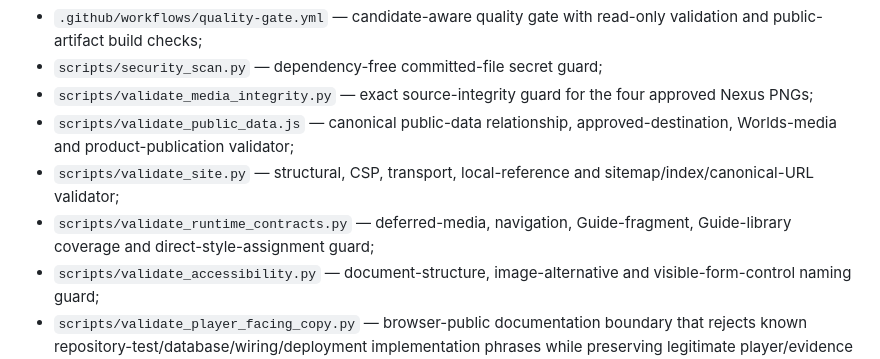
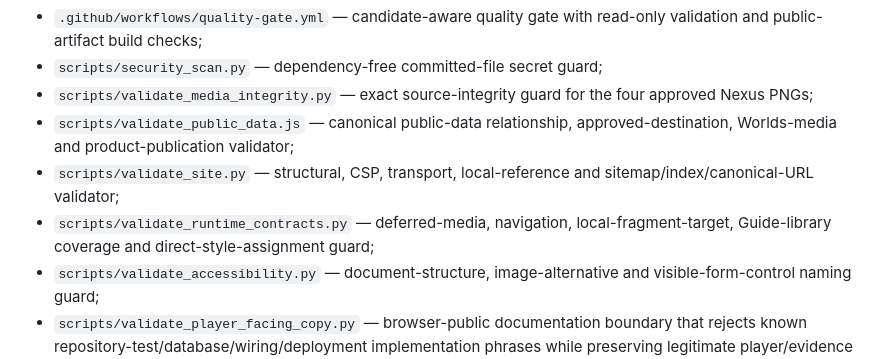
Before and after one commit to xKlezee/PixelWeb, a Markdown page: docs/README.md, the part around the change. Rendered like a GitHub page.

Commit message:
Document local fragment integrity guard

```diff
--- a/docs/README.md
+++ b/docs/README.md
@@ -32,7 +32,7 @@ Repository-level automated controls live outside this directory:
 - `scripts/validate_media_integrity.py` — exact source-integrity guard for the four approved Nexus PNGs;
 - `scripts/validate_public_data.js` — canonical public-data relationship, approved-destination, Worlds-media and product-publication validator;
 - `scripts/validate_site.py` — structural, CSP, transport, local-reference and sitemap/index/canonical-URL validator;
-- `scripts/validate_runtime_contracts.py` — deferred-media, navigation, Guide-fragment, Guide-library coverage and direct-style-assignment guard;
+- `scripts/validate_runtime_contracts.py` — deferred-media, navigation, local-fragment-target, Guide-library coverage and direct-style-assignment guard;
 - `scripts/validate_accessibility.py` — document-structure, image-alternative and visible-form-control naming guard;
 - `scripts/validate_player_facing_copy.py` — browser-public documentation boundary that rejects known repository-test/database/wiring/deployment implementation phrases while preserving legitimate player/evidence terminology;
 - `scripts/build_public_site.py` — reference-driven builder for the `_site/` Pages artifact;
```
